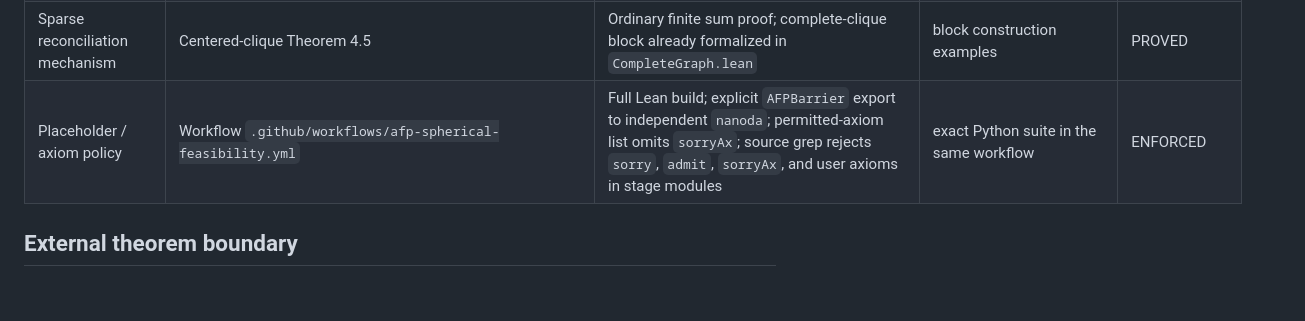
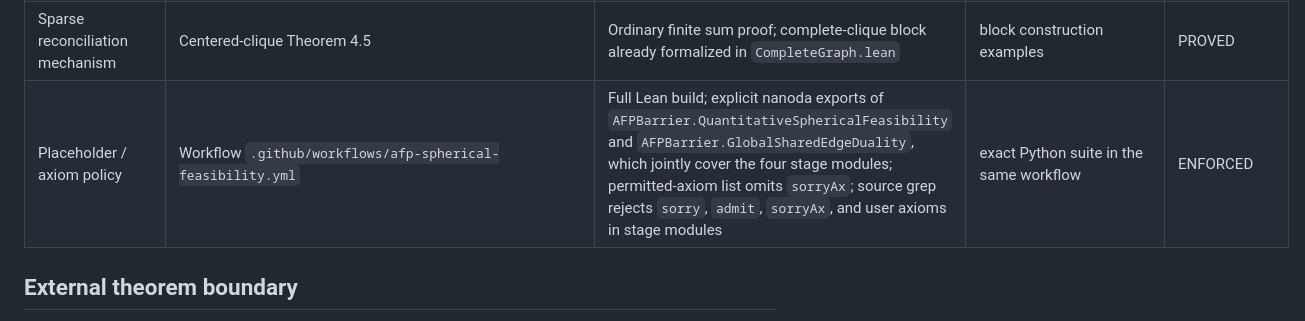
Before and after one commit to FusionSandwich/Testing, a Markdown page: afp_barrier_gate1/docs/SPHERICAL_FEASIBILITY_THEOREM_MAP.md, the part around the change. Drawn GitHub-style; blank space fills up the shorter version.

Commit message:
Document scoped nanoda stage-root validation

```diff
--- a/afp_barrier_gate1/docs/SPHERICAL_FEASIBILITY_THEOREM_MAP.md
+++ b/afp_barrier_gate1/docs/SPHERICAL_FEASIBILITY_THEOREM_MAP.md
@@ -39,7 +39,7 @@ from a robust feasible row to the actual perturbed optimum.
 | Locally feasible, centered, globally incompatible example | Section 5.4 | Farkas soundness formalized generically | exact cube field with `A^T y=0`, `b.y=-4` | PROVED / exact certificate |
 | Globally strict symmetric example | Section 5.5 | generic complementarity formalized | exact cube primal/dual value 24 | PROVED / exact certificate |
 | Sparse reconciliation mechanism | Centered-clique Theorem 4.5 | Ordinary finite sum proof; complete-clique block already formalized in `CompleteGraph.lean` | block construction examples | PROVED |
-| Placeholder / axiom policy | Workflow `.github/workflows/afp-spherical-feasibility.yml` | Full Lean build; explicit `AFPBarrier` export to independent `nanoda`; permitted-axiom list omits `sorryAx`; source grep rejects `sorry`, `admit`, `sorryAx`, and user axioms in stage modules | exact Python suite in the same workflow | ENFORCED |
+| Placeholder / axiom policy | Workflow `.github/workflows/afp-spherical-feasibility.yml` | Full Lean build; explicit nanoda exports of `AFPBarrier.QuantitativeSphericalFeasibility` and `AFPBarrier.GlobalSharedEdgeDuality`, which jointly cover the four stage modules; permitted-axiom list omits `sorryAx`; source grep rejects `sorry`, `admit`, `sorryAx`, and user axioms in stage modules | exact Python suite in the same workflow | ENFORCED |
 
 ## External theorem boundary
 
```
